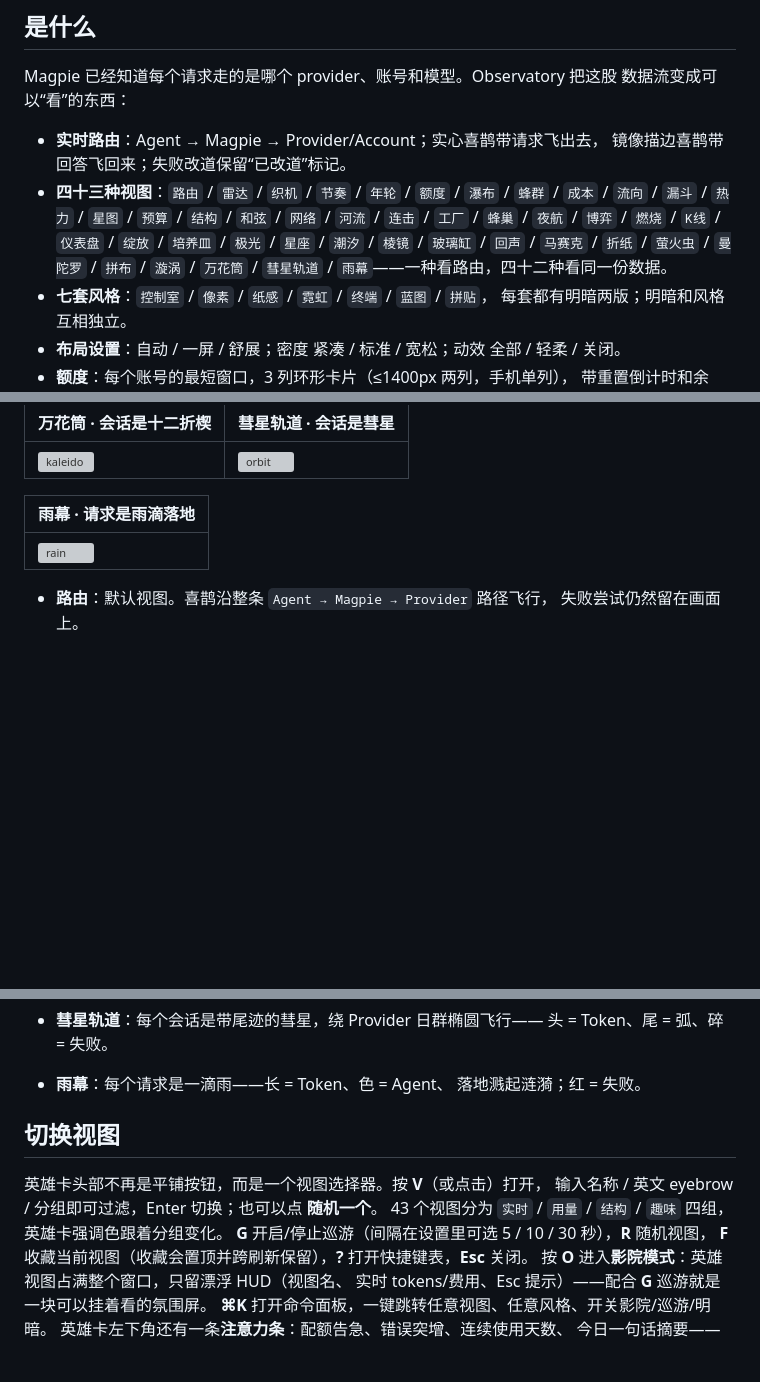
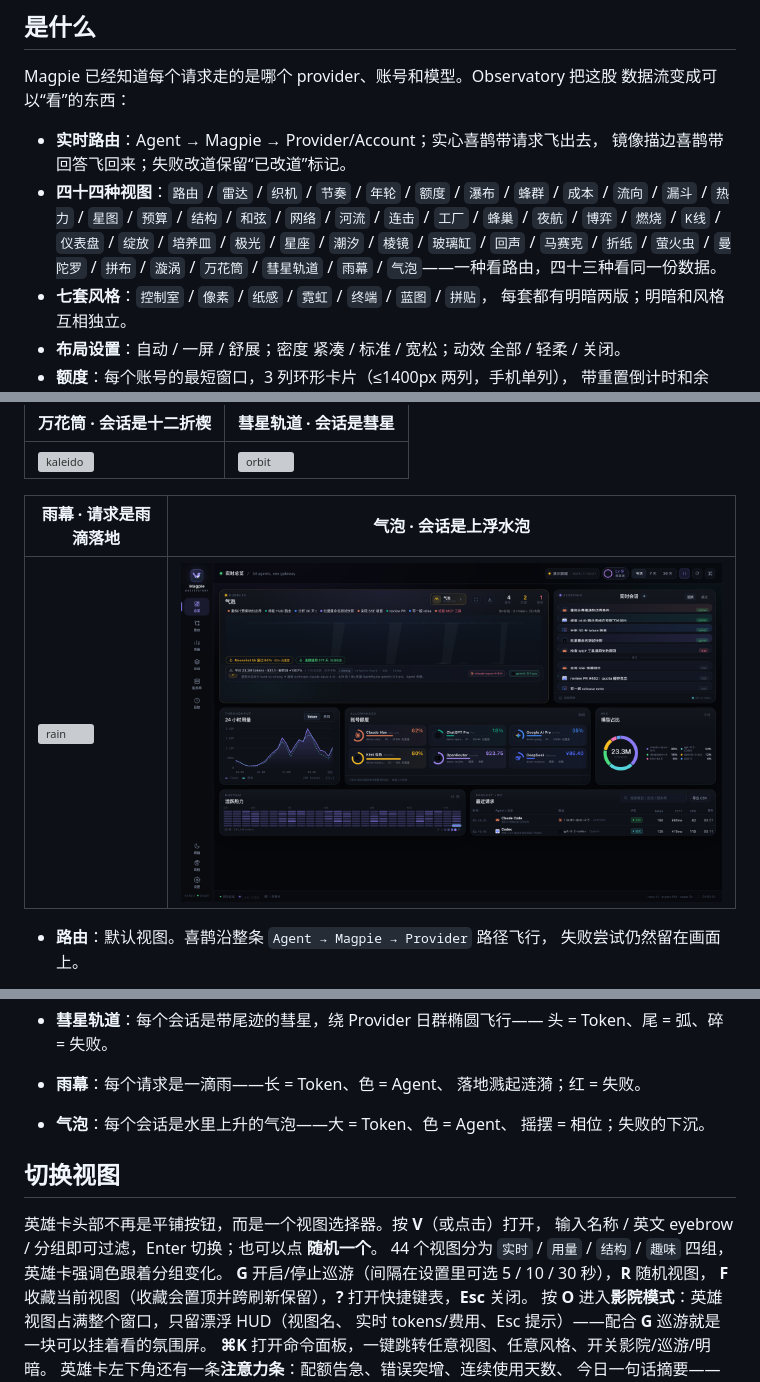
Before and after one commit to JohnWangggg/magpie-observatory, a Markdown page: README.zh-CN.md, 3 parts joined by grey strips. Rendered like a GitHub page; pictures changed too: docs/mode-bubbles.png (added); blank space fills up the shorter version; grey boxes are pictures that could not be loaded.

```diff
--- a/README.zh-CN.md
+++ b/README.zh-CN.md
@@ -14,10 +14,10 @@ Magpie 已经知道每个请求走的是哪个 provider、账号和模型。Obse
 
 - **实时路由**：Agent → Magpie → Provider/Account；实心喜鹊带请求飞出去，
   镜像描边喜鹊带回答飞回来；失败改道保留“已改道”标记。
-- **四十三种视图**：`路由` / `雷达` / `织机` / `节奏` / `年轮` / `额度` /
+- **四十四种视图**：`路由` / `雷达` / `织机` / `节奏` / `年轮` / `额度` /
   `瀑布` / `蜂群` / `成本` / `流向` / `漏斗` / `热力` / `星图` / `预算` /
   `结构` / `和弦` / `网络` / `河流` / `连击` / `工厂` / `蜂巢` / `夜航` /
-  `博弈` / `燃烧` / `K线` / `仪表盘` / `绽放` / `培养皿` / `极光` / `星座` / `潮汐` / `棱镜` / `玻璃缸` / `回声` / `马赛克` / `折纸` / `萤火虫` / `曼陀罗` / `拼布` / `漩涡` / `万花筒` / `彗星轨道` / `雨幕`——一种看路由，四十二种看同一份数据。
+  `博弈` / `燃烧` / `K线` / `仪表盘` / `绽放` / `培养皿` / `极光` / `星座` / `潮汐` / `棱镜` / `玻璃缸` / `回声` / `马赛克` / `折纸` / `萤火虫` / `曼陀罗` / `拼布` / `漩涡` / `万花筒` / `彗星轨道` / `雨幕` / `气泡`——一种看路由，四十三种看同一份数据。
 - **七套风格**：`控制室` / `像素` / `纸感` / `霓虹` / `终端` / `蓝图` / `拼贴`，
   每套都有明暗两版；明暗和风格互相独立。
 - **布局设置**：自动 / 一屏 / 舒展；密度 紧凑 / 标准 / 宽松；动效 全部 / 轻柔 / 关闭。
@@ -199,9 +199,9 @@ MAGPIE_URL=http://127.0.0.1:3425 MAGPIE_KEY=... node preview.mjs
 | --- | --- |
 | ![kaleido](docs/mode-kaleido.png) | ![orbit](docs/mode-orbit.png) |
 
-| 雨幕 · 请求是雨滴落地 |
-| --- |
-| ![rain](docs/mode-rain.png) |
+| 雨幕 · 请求是雨滴落地 | 气泡 · 会话是上浮水泡 |
+| --- | --- |
+| ![rain](docs/mode-rain.png) | ![bubbles](docs/mode-bubbles.png) |
 
 - **路由**：默认视图。喜鹊沿整条 `Agent → Magpie → Provider` 路径飞行，
   失败尝试仍然留在画面上。
@@ -288,12 +288,14 @@ MAGPIE_URL=http://127.0.0.1:3425 MAGPIE_KEY=... node preview.mjs
   头 = Token、尾 = 弧、碎 = 失败。
 - **雨幕**：每个请求是一滴雨——长 = Token、色 = Agent、
   落地溅起涟漪；红 = 失败。
+- **气泡**：每个会话是水里上升的气泡——大 = Token、色 = Agent、
+  摇摆 = 相位；失败的下沉。
 
 ## 切换视图
 
 英雄卡头部不再是平铺按钮，而是一个视图选择器。按 **V**（或点击）打开，
 输入名称 / 英文 eyebrow / 分组即可过滤，Enter 切换；也可以点 **随机一个**。
-43 个视图分为 `实时` / `用量` / `结构` / `趣味` 四组，英雄卡强调色跟着分组变化。
+44 个视图分为 `实时` / `用量` / `结构` / `趣味` 四组，英雄卡强调色跟着分组变化。
 **G** 开启/停止巡游（间隔在设置里可选 5 / 10 / 30 秒），**R** 随机视图，
 **F** 收藏当前视图（收藏会置顶并跨刷新保留），**?** 打开快捷键表，**Esc** 关闭。
 按 **O** 进入**影院模式**：英雄视图占满整个窗口，只留漂浮 HUD（视图名、
```
Also changed, not shown: other parts of README.zh-CN.md (+1 -1 lines), README.md (+8 -6 lines), docs/roadmap-2026q4.md (+11 -0 lines), 6 other files.
